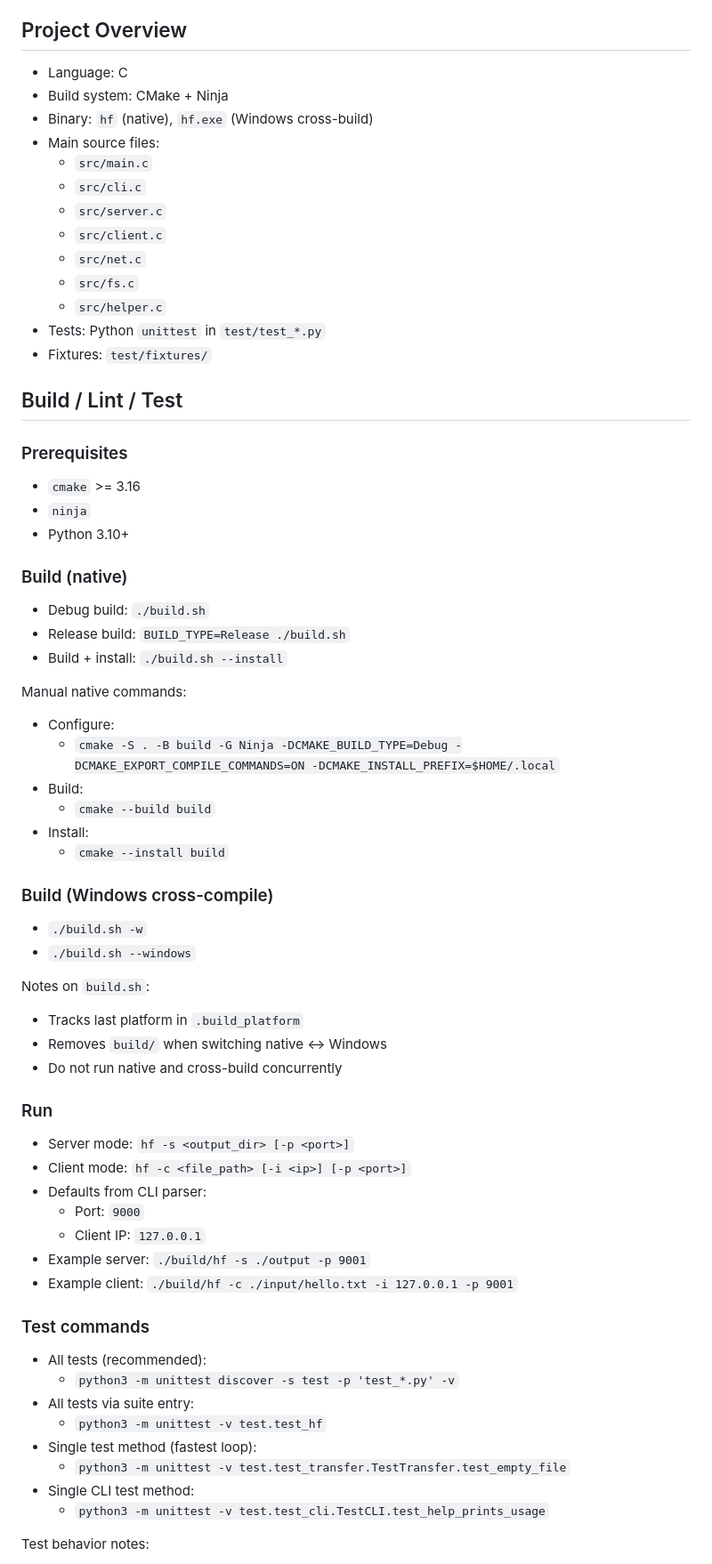
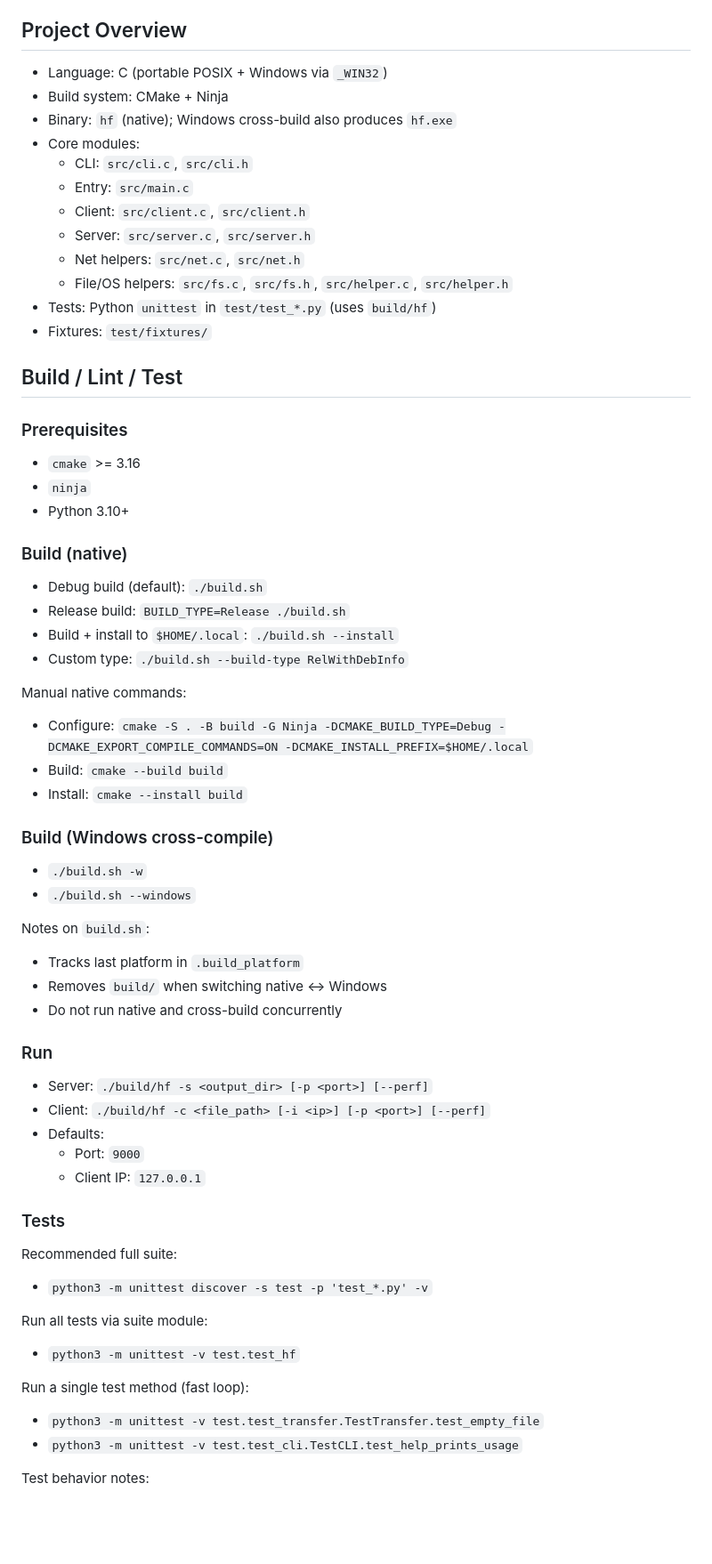
Before and after one commit to syhhyl/HFile, a Markdown page: AGENTS.md, the part around one of its changes. Shown at 89% size. Rendered like a GitHub page; blank space fills up the shorter version.

```diff
--- a/AGENTS.md
+++ b/AGENTS.md
@@ -3,18 +3,17 @@ Guide for agentic coding assistants working in this repository.
 If this file conflicts with source code behavior, follow the code.
 
 ## Project Overview
-- Language: C
+- Language: C (portable POSIX + Windows via `_WIN32`)
 - Build system: CMake + Ninja
-- Binary: `hf` (native), `hf.exe` (Windows cross-build)
-- Main source files:
-  - `src/main.c`
-  - `src/cli.c`
-  - `src/server.c`
-  - `src/client.c`
-  - `src/net.c`
-  - `src/fs.c`
-  - `src/helper.c`
-- Tests: Python `unittest` in `test/test_*.py`
+- Binary: `hf` (native); Windows cross-build also produces `hf.exe`
+- Core modules:
+  - CLI: `src/cli.c`, `src/cli.h`
+  - Entry: `src/main.c`
+  - Client: `src/client.c`, `src/client.h`
+  - Server: `src/server.c`, `src/server.h`
+  - Net helpers: `src/net.c`, `src/net.h`
+  - File/OS helpers: `src/fs.c`, `src/fs.h`, `src/helper.c`, `src/helper.h`
+- Tests: Python `unittest` in `test/test_*.py` (uses `build/hf`)
 - Fixtures: `test/fixtures/`
 
 ## Build / Lint / Test
@@ -24,17 +23,15 @@ If this file conflicts with source code behavior, follow the code.
 - Python 3.10+
 
 ### Build (native)
-- Debug build: `./build.sh`
+- Debug build (default): `./build.sh`
 - Release build: `BUILD_TYPE=Release ./build.sh`
-- Build + install: `./build.sh --install`
+- Build + install to `$HOME/.local`: `./build.sh --install`
+- Custom type: `./build.sh --build-type RelWithDebInfo`
 
 Manual native commands:
-- Configure:
-  - `cmake -S . -B build -G Ninja -DCMAKE_BUILD_TYPE=Debug -DCMAKE_EXPORT_COMPILE_COMMANDS=ON -DCMAKE_INSTALL_PREFIX=$HOME/.local`
-- Build:
-  - `cmake --build build`
-- Install:
-  - `cmake --install build`
+- Configure: `cmake -S . -B build -G Ninja -DCMAKE_BUILD_TYPE=Debug -DCMAKE_EXPORT_COMPILE_COMMANDS=ON -DCMAKE_INSTALL_PREFIX=$HOME/.local`
+- Build: `cmake --build build`
+- Install: `cmake --install build`
 
 ### Build (Windows cross-compile)
 - `./build.sh -w`
@@ -46,22 +43,21 @@ Notes on `build.sh`:
 - Do not run native and cross-build concurrently
 
 ### Run
-- Server mode: `hf -s <output_dir> [-p <port>]`
-- Client mode: `hf -c <file_path> [-i <ip>] [-p <port>]`
-- Defaults from CLI parser:
+- Server: `./build/hf -s <output_dir> [-p <port>] [--perf]`
+- Client: `./build/hf -c <file_path> [-i <ip>] [-p <port>] [--perf]`
+- Defaults:
   - Port: `9000`
   - Client IP: `127.0.0.1`
-- Example server: `./build/hf -s ./output -p 9001`
-- Example client: `./build/hf -c ./input/hello.txt -i 127.0.0.1 -p 9001`
 
-### Test commands
-- All tests (recommended):
-  - `python3 -m unittest discover -s test -p 'test_*.py' -v`
-- All tests via suite entry:
-  - `python3 -m unittest -v test.test_hf`
-- Single test method (fastest loop):
-  - `python3 -m unittest -v test.test_transfer.TestTransfer.test_empty_file`
-- Single CLI test method:
-  - `python3 -m unittest -v test.test_cli.TestCLI.test_help_prints_usage`
+### Tests
+Recommended full suite:
+- `python3 -m unittest discover -s test -p 'test_*.py' -v`
+
+Run all tests via suite module:
+- `python3 -m unittest -v test.test_hf`
+
+Run a single test method (fast loop):
+- `python3 -m unittest -v test.test_transfer.TestTransfer.test_empty_file`
+- `python3 -m unittest -v test.test_cli.TestCLI.test_help_prints_usage`
 
 Test behavior notes:
```
Also changed, not shown: other parts of AGENTS.md (+47 -57 lines).
